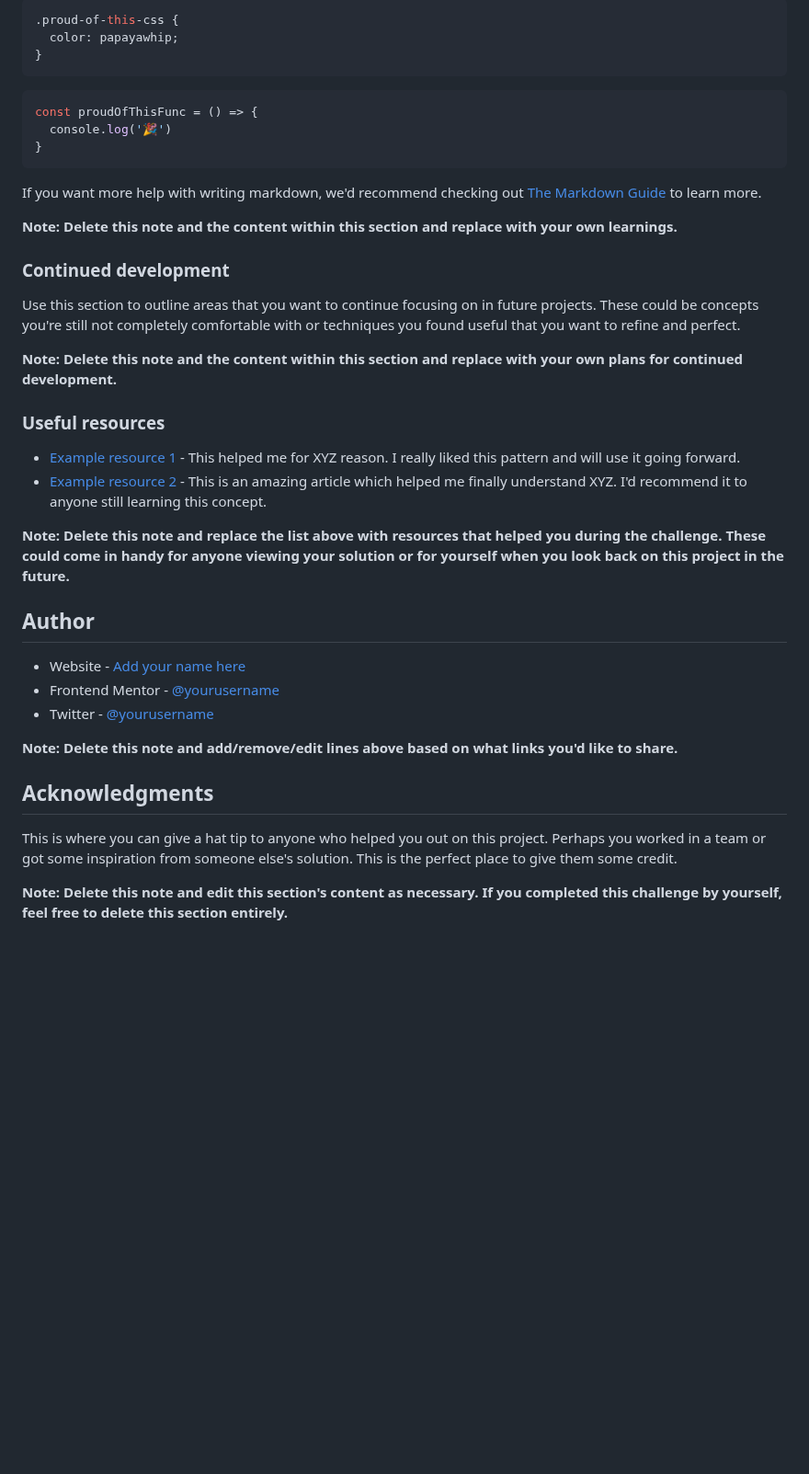
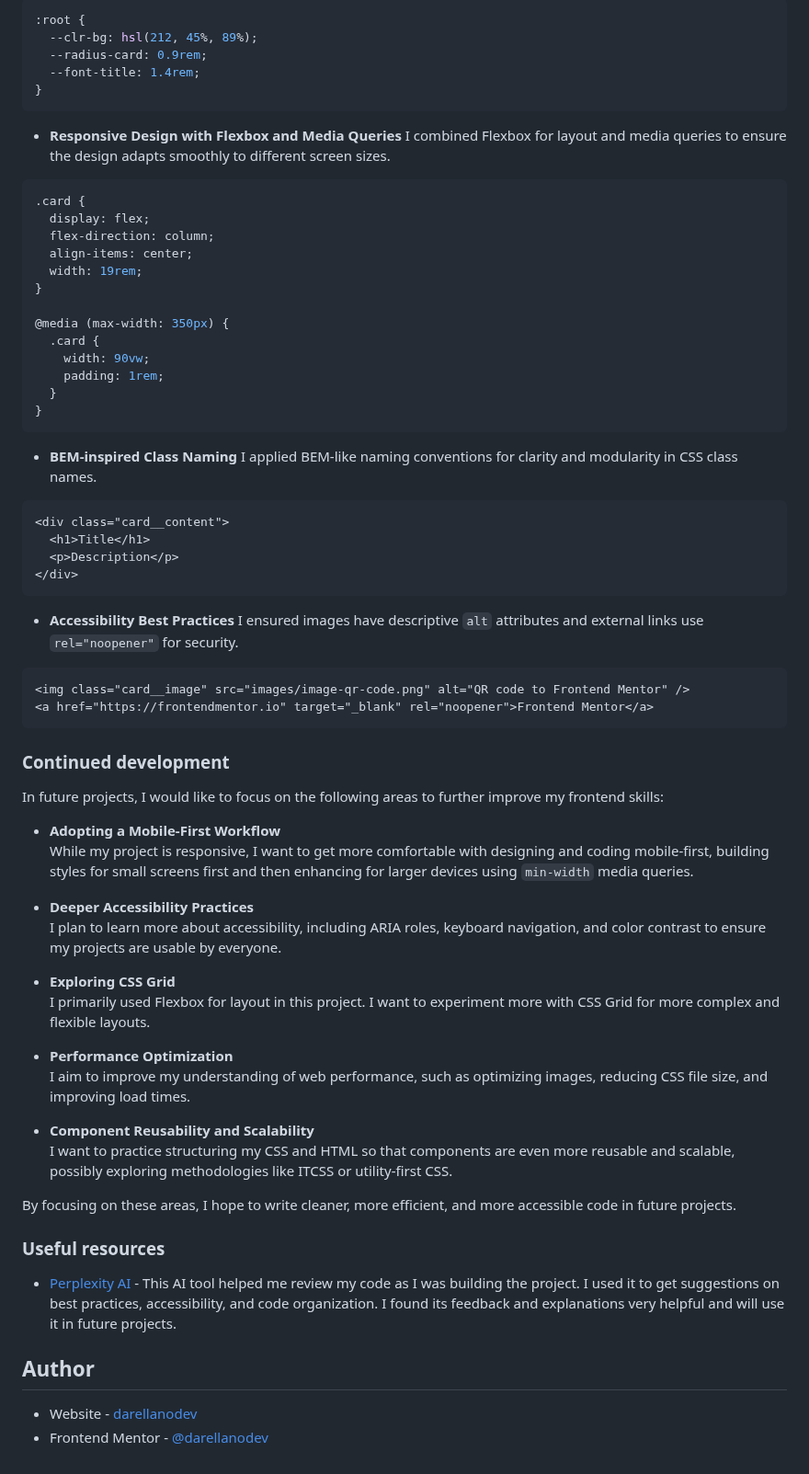
Before and after one commit to darellanodev/fm-projects, a Markdown page: 01-qr-code-component/README.md, the part around one of its changes. Shown at 92% size. Rendered like a GitHub page; blank space fills up the shorter version.

````diff
--- a/01-qr-code-component/README.md
+++ b/01-qr-code-component/README.md
@@ -63,41 +59,74 @@ To see how you can add code snippets, see below:
 ```css
-.proud-of-this-css {
-  color: papayawhip;
-}
-```
-```js
-const proudOfThisFunc = () => {
-  console.log('🎉')
+:root {
+  --clr-bg: hsl(212, 45%, 89%);
+  --radius-card: 0.9rem;
+  --font-title: 1.4rem;
 }
 ```
 
-If you want more help with writing markdown, we'd recommend checking out [The Markdown Guide](https://www.markdownguide.org/) to learn more.
+- **Responsive Design with Flexbox and Media Queries**
+  I combined Flexbox for layout and media queries to ensure the design adapts smoothly to different screen sizes.
 
-**Note: Delete this note and the content within this section and replace with your own learnings.**
+```css
+.card {
+  display: flex;
+  flex-direction: column;
+  align-items: center;
+  width: 19rem;
+}
+
+@media (max-width: 350px) {
+  .card {
+    width: 90vw;
+    padding: 1rem;
+  }
+}
+```
+
+- **BEM-inspired Class Naming**
+  I applied BEM-like naming conventions for clarity and modularity in CSS class names.
+
+```html
+<div class="card__content">
+  <h1>Title</h1>
+  <p>Description</p>
+</div>
+```
+
+- **Accessibility Best Practices**
+  I ensured images have descriptive `alt` attributes and external links use `rel="noopener"` for security.
+
+```html
+<img class="card__image" src="images/image-qr-code.png" alt="QR code to Frontend Mentor" />
+<a href="https://frontendmentor.io" target="_blank" rel="noopener">Frontend Mentor</a>
+```
 
 ### Continued development
 
-Use this section to outline areas that you want to continue focusing on in future projects. These could be concepts you're still not completely comfortable with or techniques you found useful that you want to refine and perfect.
+In future projects, I would like to focus on the following areas to further improve my frontend skills:
 
-**Note: Delete this note and the content within this section and replace with your own plans for continued development.**
+- **Adopting a Mobile-First Workflow**
+  While my project is responsive, I want to get more comfortable with designing and coding mobile-first, building styles for small screens first and then enhancing for larger devices using `min-width` media queries.
+
+- **Deeper Accessibility Practices**
+  I plan to learn more about accessibility, including ARIA roles, keyboard navigation, and color contrast to ensure my projects are usable by everyone.
+
+- **Exploring CSS Grid**
+  I primarily used Flexbox for layout in this project. I want to experiment more with CSS Grid for more complex and flexible layouts.
+
+- **Performance Optimization**
+  I aim to improve my understanding of web performance, such as optimizing images, reducing CSS file size, and improving load times.
+
+- **Component Reusability and Scalability**
+  I want to practice structuring my CSS and HTML so that components are even more reusable and scalable, possibly exploring methodologies like ITCSS or utility-first CSS.
+
+By focusing on these areas, I hope to write cleaner, more efficient, and more accessible code in future projects.
 
 ### Useful resources
 
-- [Example resource 1](https://www.example.com) - This helped me for XYZ reason. I really liked this pattern and will use it going forward.
-- [Example resource 2](https://www.example.com) - This is an amazing article which helped me finally understand XYZ. I'd recommend it to anyone still learning this concept.
-
-**Note: Delete this note and replace the list above with resources that helped you during the challenge. These could come in handy for anyone viewing your solution or for yourself when you look back on this project in the future.**
+- [Perplexity AI](https://www.perplexity.ai/) - This AI tool helped me review my code as I was building the project. I used it to get suggestions on best practices, accessibility, and code organization. I found its feedback and explanations very helpful and will use it in future projects.
 
 ## Author
 
-- Website - [Add your name here](https://www.your-site.com)
-- Frontend Mentor - [@yourusername](https://www.frontendmentor.io/profile/yourusername)
-- Twitter - [@yourusername](https://www.twitter.com/yourusername)
-
-**Note: Delete this note and add/remove/edit lines above based on what links you'd like to share.**
-
-## Acknowledgments
-
-This is where you can give a hat tip to anyone who helped you out on this project. Perhaps you worked in a team or got some inspiration from someone else's solution. This is the perfect place to give them some credit.
-
-**Note: Delete this note and edit this section's content as necessary. If you completed this challenge by yourself, feel free to delete this section entirely.**
+- Website - [darellanodev](https://darellanodev.github.io/)
+- Frontend Mentor - [@darellanodev](https://www.frontendmentor.io/profile/darellanodev)
````
Also changed, not shown: other parts of 01-qr-code-component/README.md (+34 -38 lines), 01-qr-code-component/screenshot.png (added).
